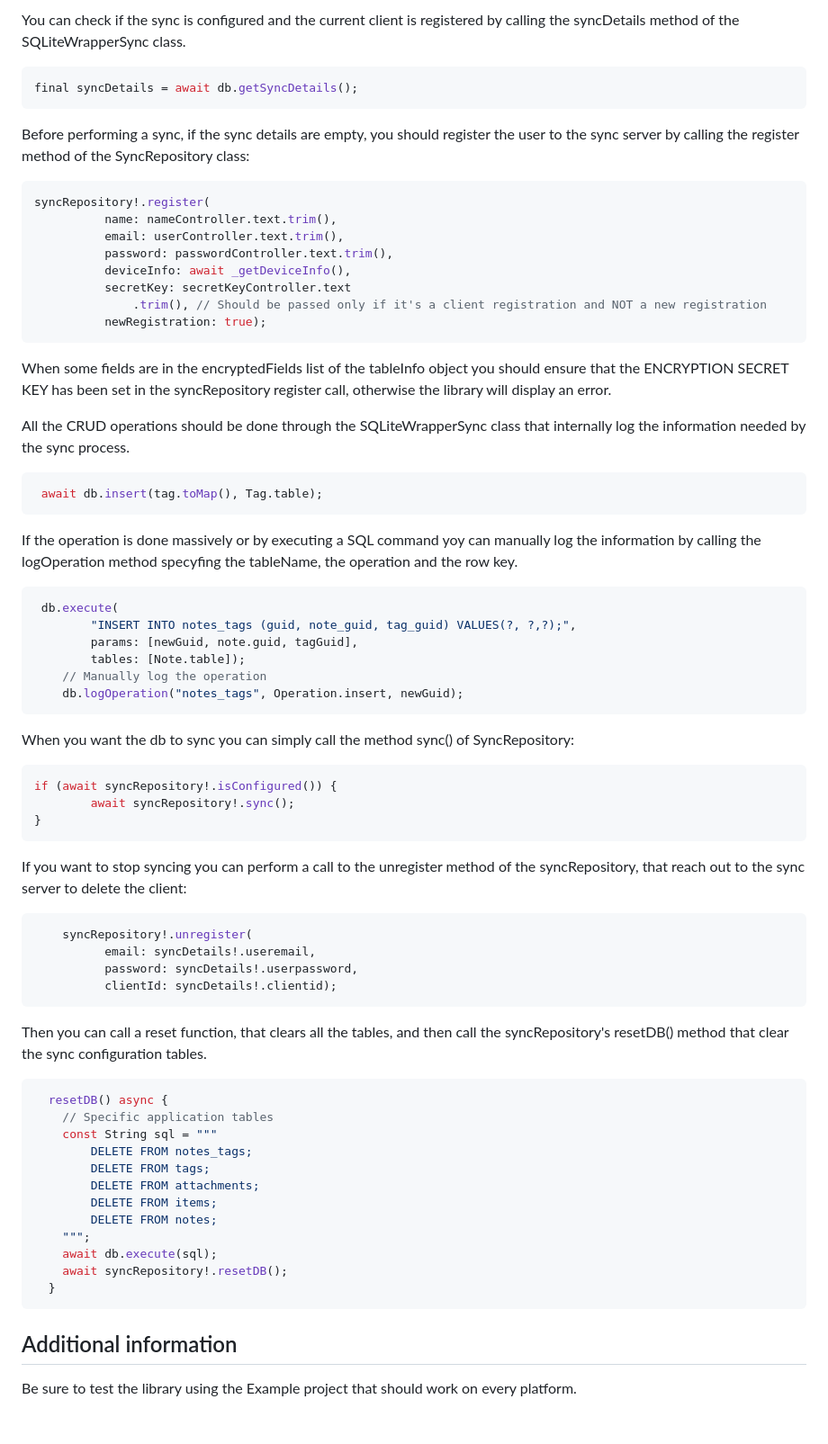
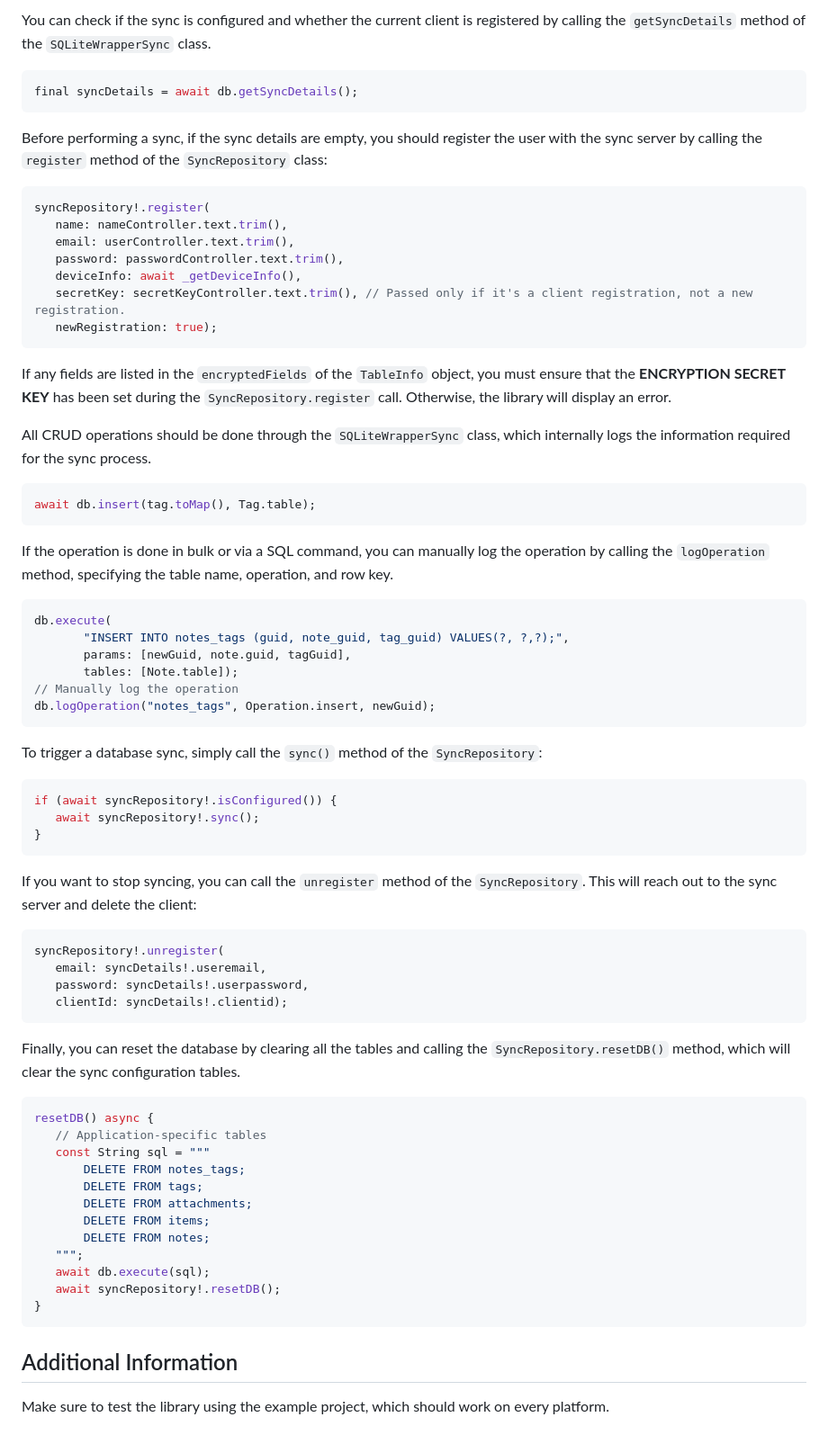
Before and after one commit to stefalda/sync_client, a Markdown page: README.md, the part around the change printed below. Shown: that part at 90% size. GitHub-like rendering.

Commit message:
Improved README

````diff
--- a/README.md
+++ b/README.md
@@ -74,77 +77,75 @@ The main interface to the sync functionality is the SyncRepositry class that nee
 ```
 
-You can check if the sync is configured and the current client is registered by calling the syncDetails method of the SQLiteWrapperSync class.
+You can check if the sync is configured and whether the current client is registered by calling the `getSyncDetails` method of the `SQLiteWrapperSync` class.
 
 ```dart
 final syncDetails = await db.getSyncDetails();
 ```
 
-Before performing a sync, if the sync details are empty, you should register the user to the sync server by calling the register method of the SyncRepository class:
+Before performing a sync, if the sync details are empty, you should register the user with the sync server by calling the `register` method of the `SyncRepository` class:
 
 ```dart
 syncRepository!.register(
-          name: nameController.text.trim(),
-          email: userController.text.trim(),
-          password: passwordController.text.trim(),
-          deviceInfo: await _getDeviceInfo(),
-          secretKey: secretKeyController.text
-              .trim(), // Should be passed only if it's a client registration and NOT a new registration
-          newRegistration: true);
+   name: nameController.text.trim(),
+   email: userController.text.trim(),
+   password: passwordController.text.trim(),
+   deviceInfo: await _getDeviceInfo(),
+   secretKey: secretKeyController.text.trim(), // Passed only if it's a client registration, not a new registration.
+   newRegistration: true);
 ```
 
-When some fields are in the encryptedFields list of the tableInfo object you should ensure that the ENCRYPTION SECRET KEY has been set in the syncRepository register call, otherwise the library will display an error.
+If any fields are listed in the `encryptedFields` of the `TableInfo` object, you must ensure that the **ENCRYPTION SECRET KEY** has been set during the `SyncRepository.register` call. Otherwise, the library will display an error.
 
-
-All the CRUD operations should be done through the SQLiteWrapperSync class that internally log the information needed by the sync process.
+All CRUD operations should be done through the `SQLiteWrapperSync` class, which internally logs the information required for the sync process.
 
 ```dart
- await db.insert(tag.toMap(), Tag.table);
+await db.insert(tag.toMap(), Tag.table);
 ```
 
-If the operation is done massively or by executing a SQL command yoy can manually log the information by calling the logOperation method specyfing the tableName, the operation and the row key.
+If the operation is done in bulk or via a SQL command, you can manually log the operation by calling the `logOperation` method, specifying the table name, operation, and row key.
 
 ```dart
- db.execute(
-        "INSERT INTO notes_tags (guid, note_guid, tag_guid) VALUES(?, ?,?);",
-        params: [newGuid, note.guid, tagGuid],
-        tables: [Note.table]);
-    // Manually log the operation
-    db.logOperation("notes_tags", Operation.insert, newGuid);
+db.execute(
+       "INSERT INTO notes_tags (guid, note_guid, tag_guid) VALUES(?, ?,?);",
+       params: [newGuid, note.guid, tagGuid],
+       tables: [Note.table]);
+// Manually log the operation
+db.logOperation("notes_tags", Operation.insert, newGuid);
 ```
 
-When you want the db to sync you can simply call the method sync() of SyncRepository:
+To trigger a database sync, simply call the `sync()` method of the `SyncRepository`:
 
 ```dart
 if (await syncRepository!.isConfigured()) {
-        await syncRepository!.sync();
+   await syncRepository!.sync();
 }
 ```
 
-If you want to stop syncing you can perform a call to the unregister method of the syncRepository, that reach out to the sync server to delete the client:
+If you want to stop syncing, you can call the `unregister` method of the `SyncRepository`. This will reach out to the sync server and delete the client:
 
 ```dart
-    syncRepository!.unregister(
-          email: syncDetails!.useremail,
-          password: syncDetails!.userpassword,
-          clientId: syncDetails!.clientid);
+syncRepository!.unregister(
+   email: syncDetails!.useremail,
+   password: syncDetails!.userpassword,
+   clientId: syncDetails!.clientid);
 ```
 
-Then you can call a reset function, that clears all the tables, and then call the syncRepository's resetDB() method that clear the sync configuration tables.
+Finally, you can reset the database by clearing all the tables and calling the `SyncRepository.resetDB()` method, which will clear the sync configuration tables.
 
 ```dart
-  resetDB() async {
-  	// Specific application tables
-    const String sql = """
-        DELETE FROM notes_tags;
-        DELETE FROM tags;
-        DELETE FROM attachments;
-        DELETE FROM items;
-        DELETE FROM notes;
-    """;
-    await db.execute(sql);
-    await syncRepository!.resetDB();
-  }
+resetDB() async {
+   // Application-specific tables
+   const String sql = """
+       DELETE FROM notes_tags;
+       DELETE FROM tags;
+       DELETE FROM attachments;
+       DELETE FROM items;
+       DELETE FROM notes;
+   """;
+   await db.execute(sql);
+   await syncRepository!.resetDB();
+}
 ```
 
-## Additional information
-Be sure to test the library using the Example project that should work on every platform.
+## Additional Information
+Make sure to test the library using the example project, which should work on every platform.
````
Also changed, not shown: other parts of README.md (+57 -54 lines).
